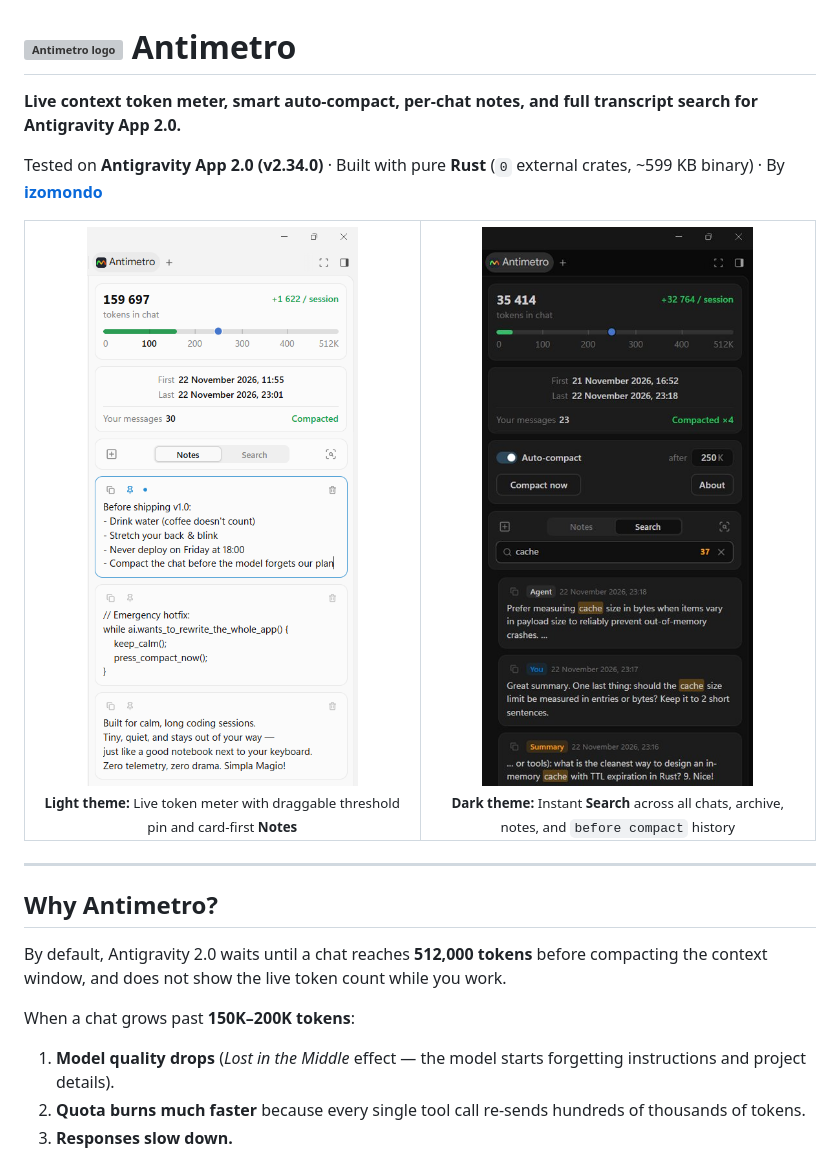
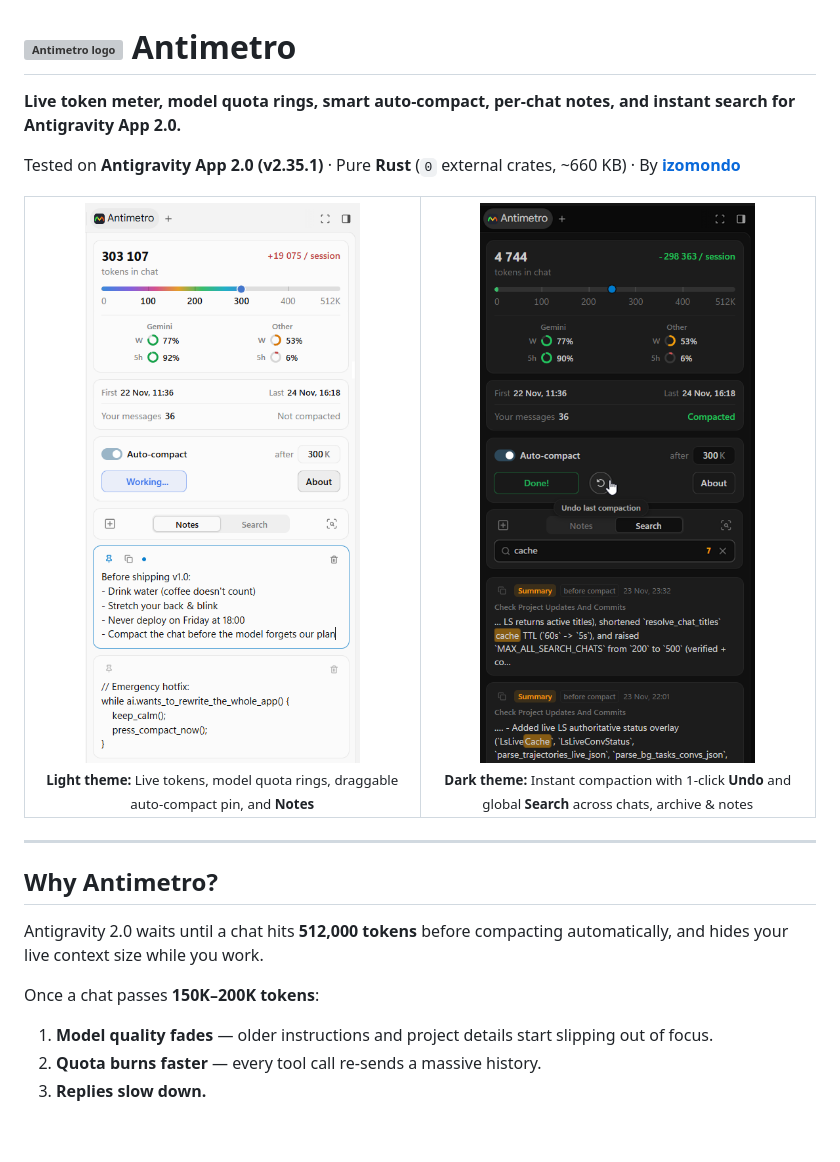
Before and after one commit to izomondo/antimetro, a Markdown page: README.md, the part around one of its changes. GitHub-like rendering; pictures changed too: assets/screenshot-dark.png (added), assets/screenshot-light.png (added), assets/screenshot-notes-light.png (deleted); blank space fills up the shorter version; grey boxes are pictures that could not be loaded.

Commit message:
Release Antimetro v1.3.0

```diff
--- a/README.md
+++ b/README.md
@@ -1,20 +1,20 @@
 # <img src="assets/logo.svg" width="32" height="32" align="absmiddle" alt="Antimetro logo" /> Antimetro
 
-**Live context token meter, smart auto-compact, per-chat notes, and full transcript search for Antigravity App 2.0.**
+**Live token meter, model quota rings, smart auto-compact, per-chat notes, and instant search for Antigravity App 2.0.**
 
-Tested on **Antigravity App 2.0 (v2.34.0)** · Built with pure **Rust** (`0` external crates, ~599 KB binary) · By **[izomondo](https://izomondo.com)**
+Tested on **Antigravity App 2.0 (v2.35.1)** · Pure **Rust** (`0` external crates, ~660 KB) · By **[izomondo](https://izomondo.com)**
 
 <table>
   <tr>
     <td align="center" valign="top" width="50%">
-      <img src="assets/screenshot-notes-light.png" alt="Antimetro — Live token meter and per-chat Notes (Light theme)" width="360" />
+      <img src="assets/screenshot-light.png" alt="Antimetro — Live token meter, model quota rings, auto-compact, and Notes (Light theme)" width="360" />
       <br />
-      <sub><b>Light theme:</b> Live token meter with draggable threshold pin and card-first <b>Notes</b></sub>
+      <sub><b>Light theme:</b> Live tokens, model quota rings, draggable auto-compact pin, and <b>Notes</b></sub>
     </td>
     <td align="center" valign="top" width="50%">
-      <img src="assets/screenshot-search-dark.png" alt="Antimetro — Global Search across chats, archive, and notes (Dark theme)" width="360" />
+      <img src="assets/screenshot-dark.png" alt="Antimetro — Compacted chat with 1-click Undo and global Search (Dark theme)" width="360" />
       <br />
-      <sub><b>Dark theme:</b> Instant <b>Search</b> across all chats, archive, notes, and <code>before compact</code> history</sub>
+      <sub><b>Dark theme:</b> Instant compaction with 1-click <b>Undo</b> and global <b>Search</b> across chats, archive &amp; notes</sub>
     </td>
   </tr>
 </table>
@@ -23,10 +23,10 @@ Tested on **Antigravity App 2.0 (v2.34.0)** · Built with pure **Rust** (`0` ext
 
 ## Why Antimetro?
 
-By default, Antigravity 2.0 waits until a chat reaches **512,000 tokens** before compacting the context window, and does not show the live token count while you work.
+Antigravity 2.0 waits until a chat hits **512,000 tokens** before compacting automatically, and hides your live context size while you work.
 
-When a chat grows past **150K–200K tokens**:
-1. **Model quality drops** (*Lost in the Middle* effect — the model starts forgetting instructions and project details).
-2. **Quota burns much faster** because every single tool call re-sends hundreds of thousands of tokens.
-3. **Responses slow down.**
+Once a chat passes **150K–200K tokens**:
+1. **Model quality fades** — older instructions and project details start slipping out of focus.
+2. **Quota burns faster** — every tool call re-sends a massive history.
+3. **Replies slow down.**
 
```
Also changed, not shown: other parts of README.md (+25 -49 lines), CHANGELOG.md (+25 -0 lines), assets/screenshot-compacting.png (deleted), assets/screenshot-undo.png (deleted), 8 other files.
